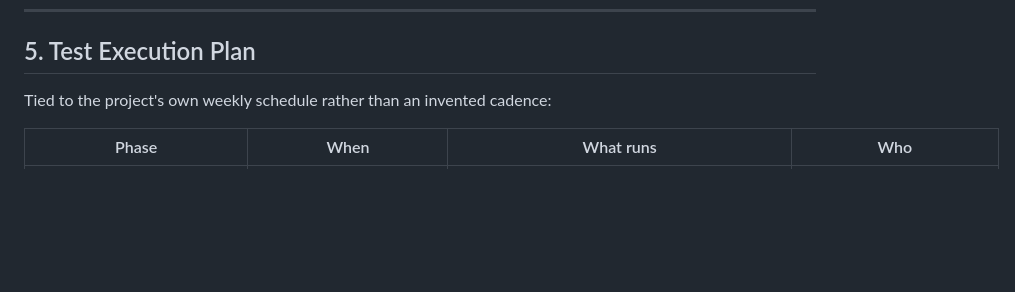
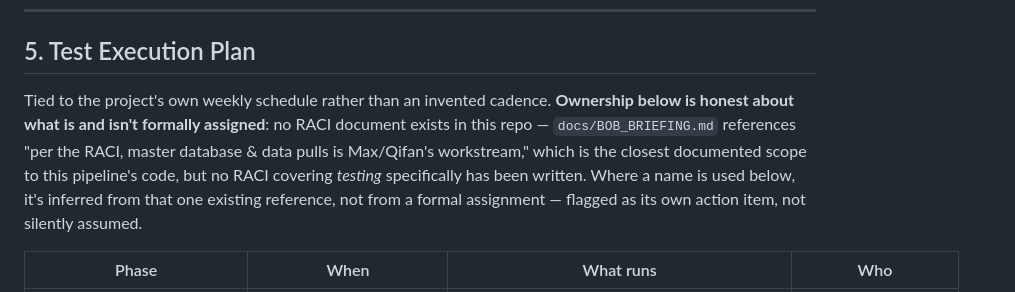
Before and after one commit to mchalekson/498-capstone, a Markdown page: docs/TEST_PLAN.md, the part around one of its changes. Rendered like a GitHub page; blank space fills up the shorter version.

```diff
--- a/docs/TEST_PLAN.md
+++ b/docs/TEST_PLAN.md
@@ -165,7 +207,13 @@ data exports.
 
 ## 5. Test Execution Plan
 
-Tied to the project's own weekly schedule rather than an invented cadence:
+Tied to the project's own weekly schedule rather than an invented cadence. **Ownership below
+is honest about what is and isn't formally assigned**: no RACI document exists in this repo —
+`docs/BOB_BRIEFING.md` references "per the RACI, master database & data pulls is Max/Qifan's
+workstream," which is the closest documented scope to this pipeline's code, but no RACI
+covering *testing* specifically has been written. Where a name is used below, it's inferred
+from that one existing reference, not from a formal assignment — flagged as its own action
+item, not silently assumed.
 
 | Phase | When | What runs | Who |
 |---|---|---|---|
```
Also changed, not shown: other parts of docs/TEST_PLAN.md (+61 -13 lines).
